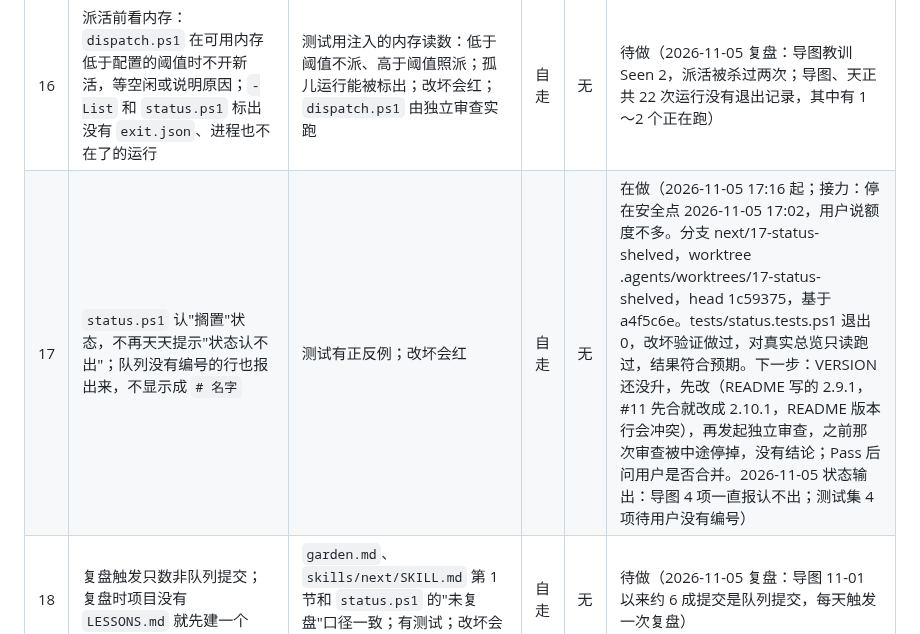
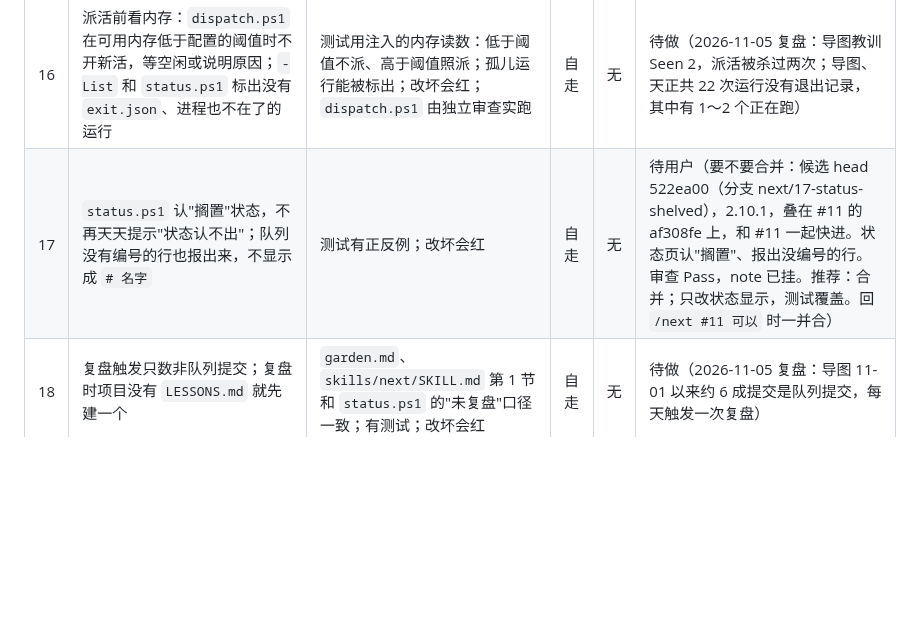
Before and after one commit to a-littlecat/ai-dev-flow, a Markdown page: docs/queue.md, the part around the change. Drawn GitHub-style; blank space fills up the shorter version.

Commit message:
queue: #17 awaits merge approval
Co-Authored-By: Claude Opus 5.5 <noreply@anthropic.com>

```diff
--- a/docs/queue.md
+++ b/docs/queue.md
@@ -11,7 +11,7 @@
 | 11 | 判断能否通用：执行方交活前不跑完整快检，每个候选 head 只由验证方跑一次（`docs/requests.md` 2026-11-05） | `build.md`、`verify.md`、`dispatch.ps1` 的固定要求一致；要写清启用条件，比如快检超过 10 分钟 | 自走 | 无 | 待用户（要不要合并：候选 head af308fe（分支 next/11-builder-verify），2.10.0。做成项目开关 `builderVerify`，默认 full 不变；快检超过 10 分钟或内存紧张的项目写 related，执行方只跑构建和相关测试，全量快检只由验证方跑一次。复验 Pass，note 已挂。推荐：合并；默认行为不变，只给慢项目多一个选项。回 `/next #11 可以` 就合并、同步安装并推送，#17 叠在它上面一起走） |
 | 15 | 跨项目升级不等周会：`status.ps1` 列出各项目 Seen 达到 3 还没升级的教训，以及 ai-dev-flow 还没转的请求；`portfolio.md` 第 7 节改成项目可以直接写请求 | `tests/status.tests.ps1` 有正反例；改坏会红 | 自走 | 无 | 待做（2026-11-05 复盘：`/week` 一次没跑过，总览 `LESSONS.md` 最后更新在 11-01；本队列 #5–#7 记下后没有进展，导图、天正各做了一份重复的格式检查） |
 | 16 | 派活前看内存：`dispatch.ps1` 在可用内存低于配置的阈值时不开新活，等空闲或说明原因；`-List` 和 `status.ps1` 标出没有 `exit.json`、进程也不在了的运行 | 测试用注入的内存读数：低于阈值不派、高于阈值照派；孤儿运行能被标出；改坏会红；`dispatch.ps1` 由独立审查实跑 | 自走 | 无 | 待做（2026-11-05 复盘：导图教训 Seen 2，派活被杀过两次；导图、天正共 22 次运行没有退出记录，其中有 1～2 个正在跑） |
-| 17 | `status.ps1` 认"搁置"状态，不再天天提示"状态认不出"；队列没有编号的行也报出来，不显示成 `# 名字` | 测试有正反例；改坏会红 | 自走 | 无 | 在做（2026-11-05 17:16 起；接力：停在安全点 2026-11-05 17:02，用户说额度不多。分支 next/17-status-shelved，worktree .agents/worktrees/17-status-shelved，head 1c59375，基于 a4f5c6e。tests/status.tests.ps1 退出 0，改坏验证做过，对真实总览只读跑过，结果符合预期。下一步：VERSION 还没升，先改（README 写的 2.9.1，#11 先合就改成 2.10.1，README 版本行会冲突），再发起独立审查，之前那次审查被中途停掉，没有结论；Pass 后问用户是否合并。2026-11-05 状态输出：导图 4 项一直报认不出；测试集 4 项待用户没有编号） |
+| 17 | `status.ps1` 认"搁置"状态，不再天天提示"状态认不出"；队列没有编号的行也报出来，不显示成 `# 名字` | 测试有正反例；改坏会红 | 自走 | 无 | 待用户（要不要合并：候选 head 522ea00（分支 next/17-status-shelved），2.10.1，叠在 #11 的 af308fe 上，和 #11 一起快进。状态页认"搁置"、报出没编号的行。审查 Pass，note 已挂。推荐：合并；只改状态显示，测试覆盖。回 `/next #11 可以` 时一并合） |
 | 18 | 复盘触发只数非队列提交；复盘时项目没有 `LESSONS.md` 就先建一个 | `garden.md`、`skills/next/SKILL.md` 第 1 节和 `status.ps1` 的"未复盘"口径一致；有测试；改坏会红 | 自走 | 无 | 待做（2026-11-05 复盘：导图 11-01 以来约 6 成提交是队列提交，每天触发一次复盘） |
 | 6 | 文档格式检查统一做进 skill：`.md` 里的控制字符、被转义拆断的表格行（Windows 路径里的 `\r`、`\n`）在快检里拦下 | 提供一份可直接用的脚本和 `harness.md` 里的说明；正反例测试，改坏会红 | 自走 | 无 | 在做（2026-11-05 17:22 起；导图 `verify-md.ps1`、天正快检第 32 项各做了一份，见总览 `LESSONS.md`） |
 | 7 | 合并前的机械检查：head 上有 verify note、note 覆盖的就是要合并的 head、工作区干净、能快进，任一不满足就拒绝合并 | 一个脚本加测试；`land.md` 第 2、3 节改成调用它；改坏会红 | 自走 | 无 | 待做（导图 #50 合并没挂 note，天正 #34 note 挂在合并前的旧 head，都是复盘才发现） |
```
